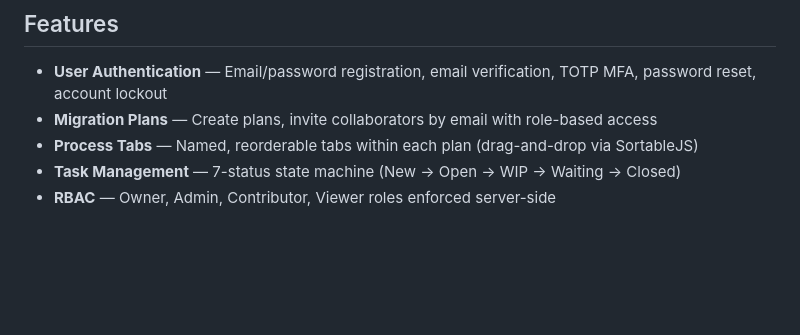
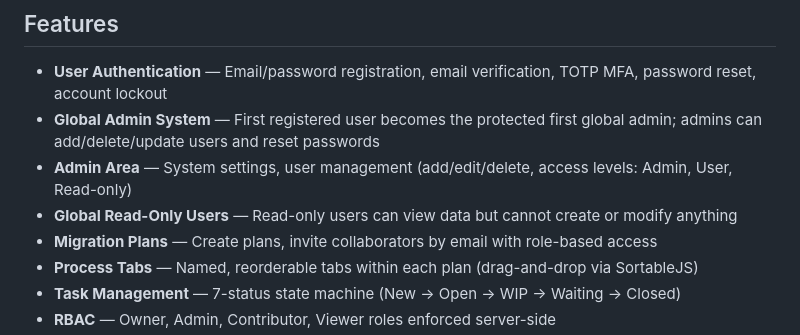
Before and after one commit to jaywehner/migrationassistant, a Markdown page: README.md, the part around the change. Rendered like a GitHub page; blank space fills up the shorter version.

Commit message:
Update README with global admin and admin area documentation

```diff
--- a/README.md
+++ b/README.md
@@ -5,6 +5,9 @@ A web-based, multi-user collaboration application for planning and tracking serv
 ## Features
 
 - **User Authentication** — Email/password registration, email verification, TOTP MFA, password reset, account lockout
+- **Global Admin System** — First registered user becomes the protected first global admin; admins can add/delete/update users and reset passwords
+- **Admin Area** — System settings, user management (add/edit/delete, access levels: Admin, User, Read-only)
+- **Global Read-Only Users** — Read-only users can view data but cannot create or modify anything
 - **Migration Plans** — Create plans, invite collaborators by email with role-based access
 - **Process Tabs** — Named, reorderable tabs within each plan (drag-and-drop via SortableJS)
 - **Task Management** — 7-status state machine (New → Open → WIP → Waiting → Closed)
```
